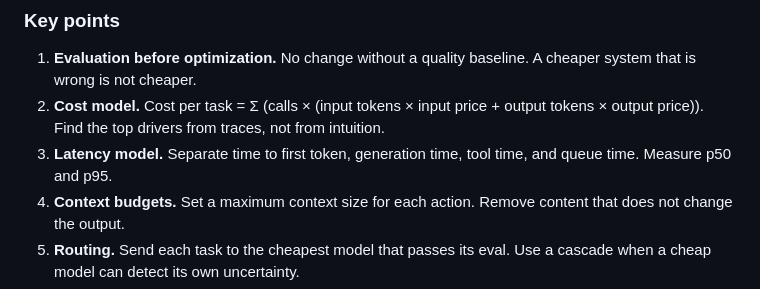
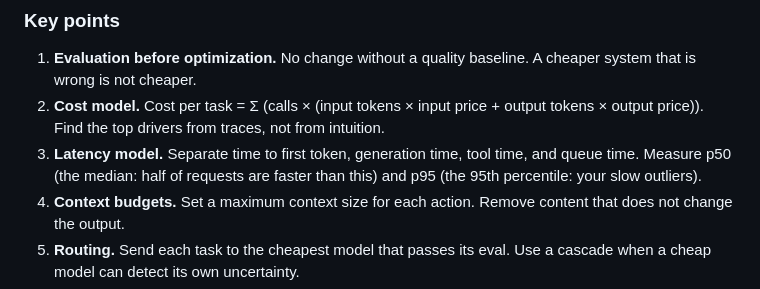
Before and after one commit to kcoconnor/ai-engineer-course, a Markdown page: 04-teaching-notes-module-4-engineering.md, the part around the change. GitHub-like rendering.

Commit message:
loop(u6): p50/p95 jargon undefined -> define at first use

```diff
--- a/04-teaching-notes-module-4-engineering.md
+++ b/04-teaching-notes-module-4-engineering.md
@@ -79,7 +79,7 @@ Security and efficiency have the same shape. Each rests on a few principles that
 ### Key points
 1. **Evaluation before optimization.** No change without a quality baseline. A cheaper system that is wrong is not cheaper.
 2. **Cost model.** Cost per task = Σ (calls × (input tokens × input price + output tokens × output price)). Find the top drivers from traces, not from intuition.
-3. **Latency model.** Separate time to first token, generation time, tool time, and queue time. Measure p50 and p95.
+3. **Latency model.** Separate time to first token, generation time, tool time, and queue time. Measure p50 (the median: half of requests are faster than this) and p95 (the 95th percentile: your slow outliers).
 4. **Context budgets.** Set a maximum context size for each action. Remove content that does not change the output.
 5. **Routing.** Send each task to the cheapest model that passes its eval. Use a cascade when a cheap model can detect its own uncertainty.
 6. **Design-level savings.** Replace model calls with deterministic code. Remove retries that do not improve quality. Merge or split calls. These changes often save more than any model change.
```
